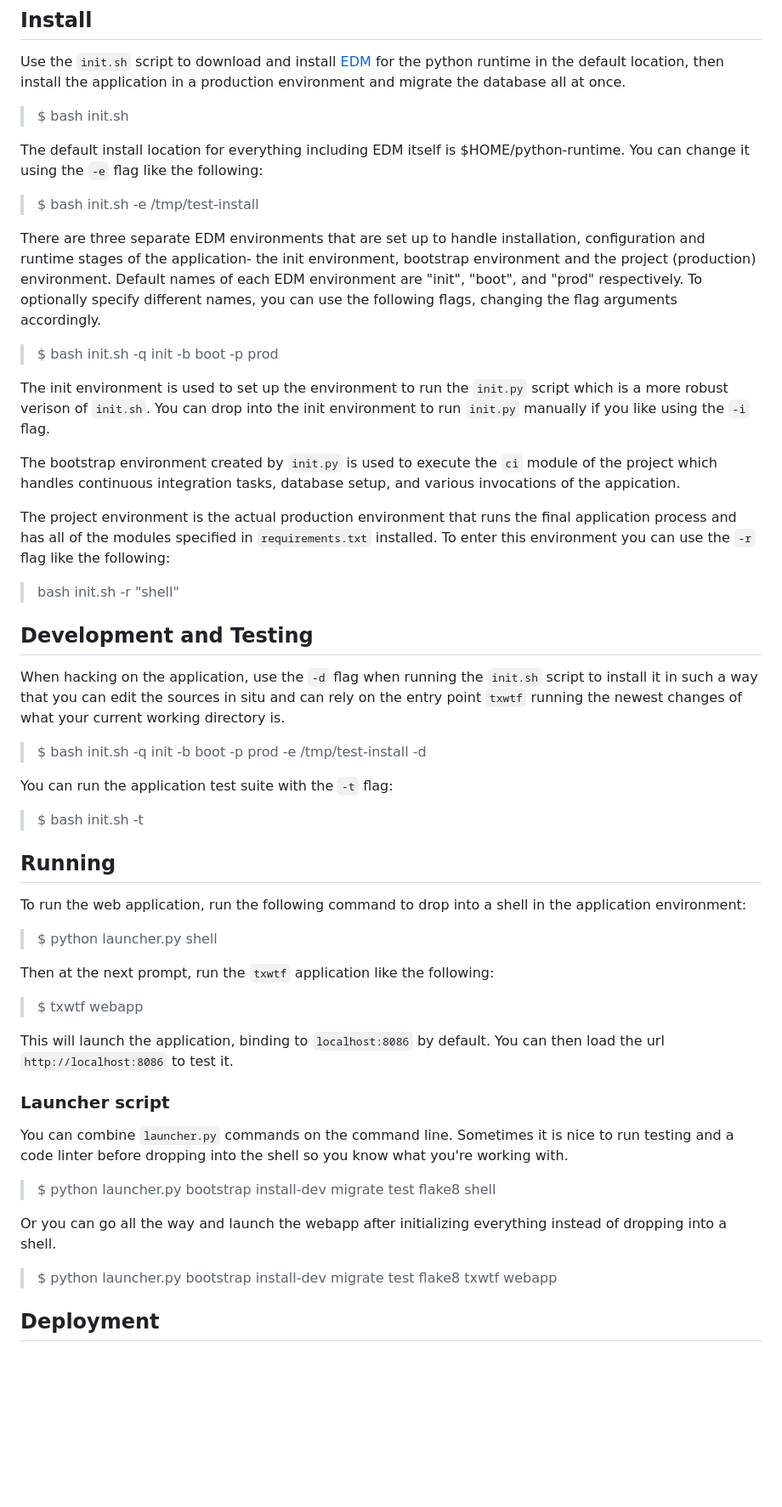
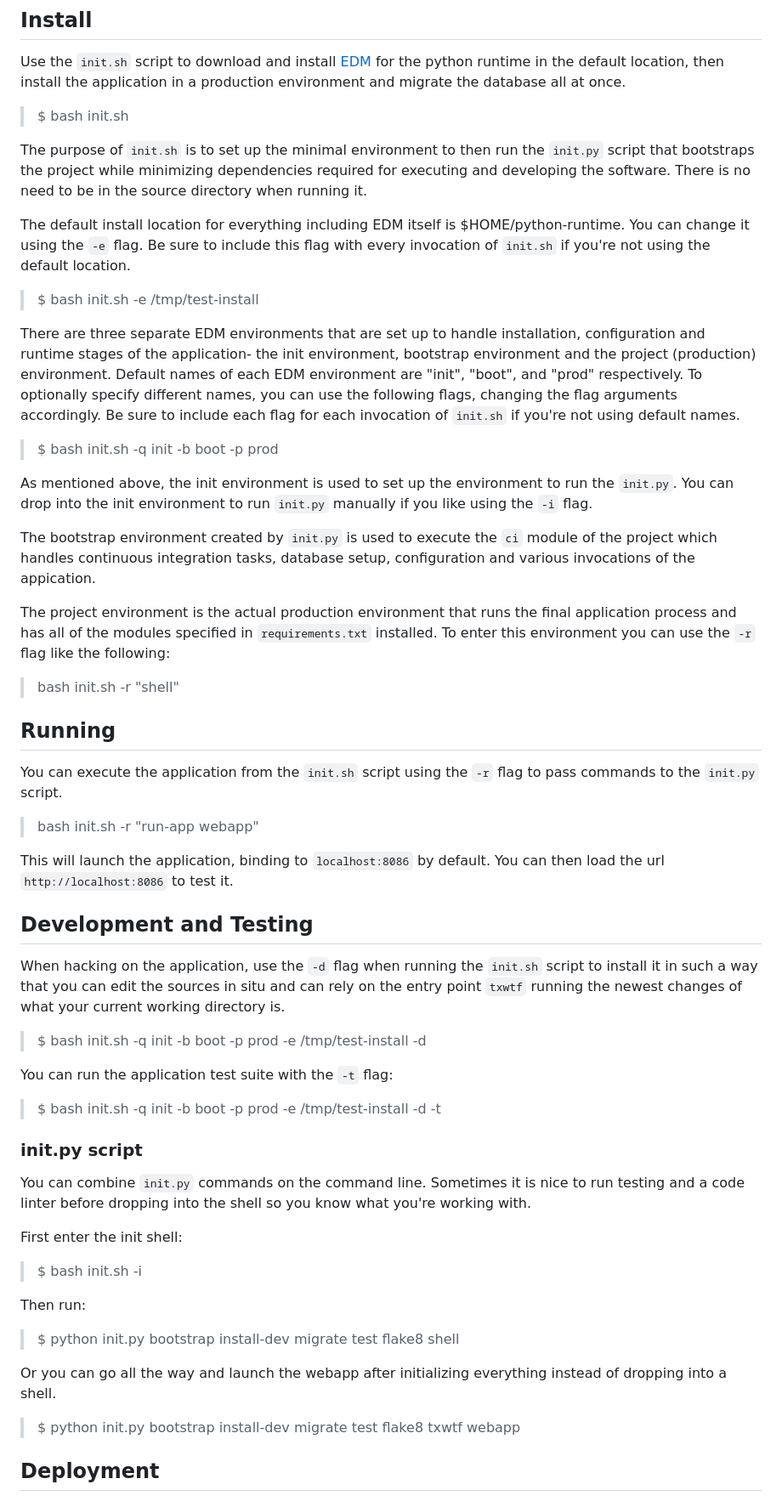
Before and after one commit to atx-crypto-club/txwtf, a Markdown page: README.md, the part around one of its changes. Shown at 85% size. Drawn GitHub-style; blank space fills up the shorter version.

```diff
--- a/README.md
+++ b/README.md
@@ -9,18 +9,27 @@ If you want to skip the rest of this README and just launch the app from nothing
 Use the `init.sh` script to download and install [EDM](https://www.enthought.com/edm/) for the python runtime in the default location, then install the application in a production environment and migrate the database all at once.
 > $ bash init.sh
 
-The default install location for everything including EDM itself is $HOME/python-runtime. You can change it using the `-e` flag like the following:
+The purpose of `init.sh` is to set up the minimal environment to then run the `init.py` script that bootstraps the project while minimizing dependencies required for executing and developing the software. There is no need to be in the source directory when running it.
+
+The default install location for everything including EDM itself is $HOME/python-runtime. You can change it using the `-e` flag. Be sure to include this flag with every invocation of `init.sh` if you're not using the default location.
 > $ bash init.sh -e /tmp/test-install
 
-There are three separate EDM environments that are set up to handle installation, configuration and runtime stages of the application- the init environment, bootstrap environment and the project (production) environment. Default names of each EDM environment are "init", "boot", and "prod" respectively. To optionally specify different names, you can use the following flags, changing the flag arguments accordingly.
+There are three separate EDM environments that are set up to handle installation, configuration and runtime stages of the application- the init environment, bootstrap environment and the project (production) environment. Default names of each EDM environment are "init", "boot", and "prod" respectively. To optionally specify different names, you can use the following flags, changing the flag arguments accordingly. Be sure to include each flag for each invocation of `init.sh` if you're not using default names.
 > $ bash init.sh -q init -b boot -p prod
 
-The init environment is used to set up the environment to run the `init.py` script which is a more robust verison of `init.sh`. You can drop into the init environment to run `init.py` manually if you like using the `-i` flag.
+As mentioned above, the init environment is used to set up the environment to run the `init.py`. You can drop into the init environment to run `init.py` manually if you like using the `-i` flag.
 
-The bootstrap environment created by `init.py` is used to execute the `ci` module of the project which handles continuous integration tasks, database setup, and various invocations of the appication.
+The bootstrap environment created by `init.py` is used to execute the `ci` module of the project which handles continuous integration tasks, database setup, configuration and various invocations of the appication.
 
 The project environment is the actual production environment that runs the final application process and has all of the modules specified in `requirements.txt` installed. To enter this environment you can use the `-r` flag like the following:
 > bash init.sh -r "shell"
+
+## Running
+
+You can execute the application from the `init.sh` script using the `-r` flag to pass commands to the `init.py` script.
+> bash init.sh -r "run-app webapp"
+
+This will launch the application, binding to `localhost:8086` by default. You can then load the url `http://localhost:8086` to test it.
 
 ## Development and Testing
 
@@ -28,23 +37,20 @@ When hacking on the application, use the `-d` flag when running the `init.sh` sc
 > $ bash init.sh -q init -b boot -p prod -e /tmp/test-install -d
 
 You can run the application test suite with the `-t` flag:
-> $ bash init.sh -t
+> $ bash init.sh -q init -b boot -p prod -e /tmp/test-install -d -t
 
-## Running
-To run the web application, run the following command to drop into a shell in the application environment:
-> $ python launcher.py shell
+### init.py script
 
-Then at the next prompt, run the `txwtf` application like the following:
-> $ txwtf webapp
+You can combine `init.py` commands on the command line. Sometimes it is nice to run testing and a code linter before dropping into the shell so you know what you're working with.
 
-This will launch the application, binding to `localhost:8086` by default. You can then load the url `http://localhost:8086` to test it.
+First enter the init shell:
+> $ bash init.sh -i
 
-### Launcher script
-You can combine `launcher.py` commands on the command line. Sometimes it is nice to run testing and a code linter before dropping into the shell so you know what you're working with.
-> $ python launcher.py bootstrap install-dev migrate test flake8 shell
+Then run:
+> $ python init.py bootstrap install-dev migrate test flake8 shell
 
 Or you can go all the way and launch the webapp after initializing everything instead of dropping into a shell.
-> $ python launcher.py bootstrap install-dev migrate test flake8 txwtf webapp
+> $ python init.py bootstrap install-dev migrate test flake8 txwtf webapp
 
 ## Deployment
 
```
Also changed, not shown: other parts of README.md (+1 -1 lines).
